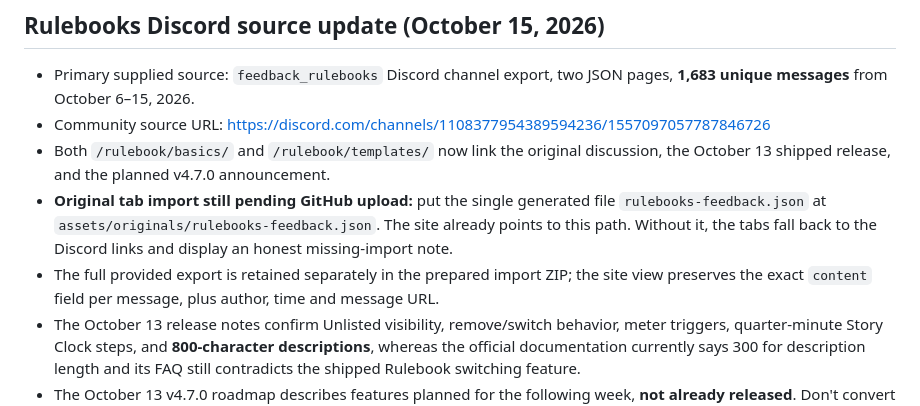
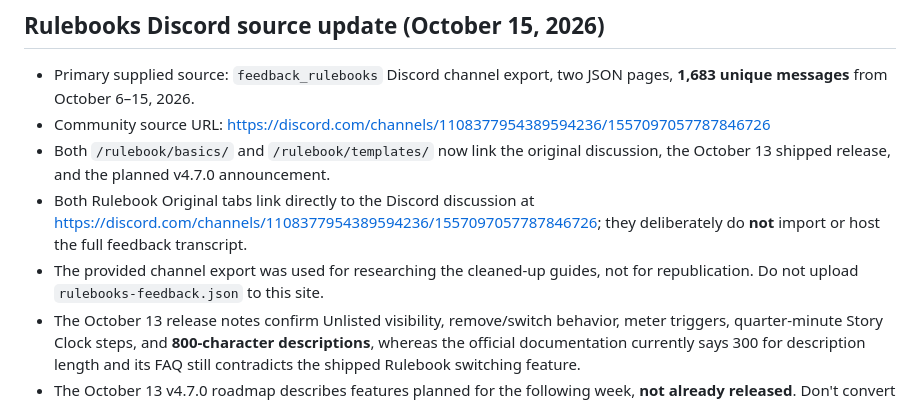
Before and after one commit to drachescript/spicychat-guides, a Markdown page: README.md, the part around the change. GitHub-like rendering.

Commit message:
Document Discord-only originals for Rulebooks; remove JSON upload request

```diff
--- a/README.md
+++ b/README.md
@@ -79,8 +79,8 @@ Original Discord threads and Hunter files remain separately linked; draft text m
 - Primary supplied source: `feedback_rulebooks` Discord channel export, two JSON pages, **1,683 unique messages** from October 6–15, 2026.
 - Community source URL: https://discord.com/channels/1108377954389594236/1557097057787846726
 - Both `/rulebook/basics/` and `/rulebook/templates/` now link the original discussion, the October 13 shipped release, and the planned v4.7.0 announcement.
-- **Original tab import still pending GitHub upload:** put the single generated file `rulebooks-feedback.json` at `assets/originals/rulebooks-feedback.json`. The site already points to this path. Without it, the tabs fall back to the Discord links and display an honest missing-import note.
-- The full provided export is retained separately in the prepared import ZIP; the site view preserves the exact `content` field per message, plus author, time and message URL.
+- Both Rulebook Original tabs link directly to the Discord discussion at https://discord.com/channels/1108377954389594236/1557097057787846726; they deliberately do **not** import or host the full feedback transcript.
+- The provided channel export was used for researching the cleaned-up guides, not for republication. Do not upload `rulebooks-feedback.json` to this site.
 - The October 13 release notes confirm Unlisted visibility, remove/switch behavior, meter triggers, quarter-minute Story Clock steps, and **800-character descriptions**, whereas the official documentation currently says 300 for description length and its FAQ still contradicts the shipped Rulebook switching feature.
 - The October 13 v4.7.0 roadmap describes features planned for the following week, **not already released**. Don't convert those proposals into current instructions until deployment is verified.
 - The separate `announcements`, `concept_immersive_mode` and `feedback_gallery` exports were only briefly reviewed; do not treat the immersive-mode concept as a shipped feature.
```
